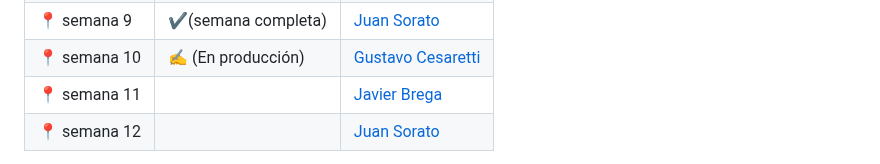
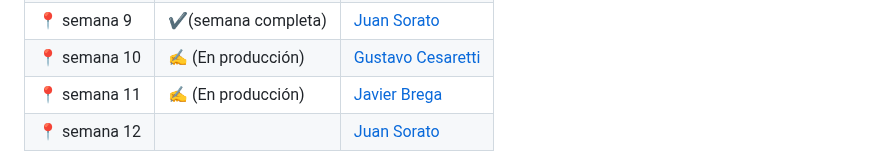
Before and after one commit to CodeSystem2022/Phoenix_DevLab_4Semestre, a Markdown page: README.md, the part around the change. Rendered like a GitHub page.

```diff
--- a/README.md
+++ b/README.md
@@ -28,7 +28,7 @@
 | 📍  semana 8  | ✔️(semana completa)   |[Javier Brega](https://github.com/javierbrega) |
 | 📍  semana 9  | ✔️(semana completa)   |[Juan Sorato](https://github.com/Juanisorato21)|
 | 📍  semana 10 |   ✍️  (En producción)  |[Gustavo Cesaretti](https://github.com/Guzce) |
-| 📍  semana 11 |                       |[Javier Brega](https://github.com/javierbrega) |
+| 📍  semana 11 |   ✍️  (En producción)  |[Javier Brega](https://github.com/javierbrega) |
 | 📍  semana 12 |                       |[Juan Sorato](https://github.com/Juanisorato21)|
 
 📅 Calendario
```
